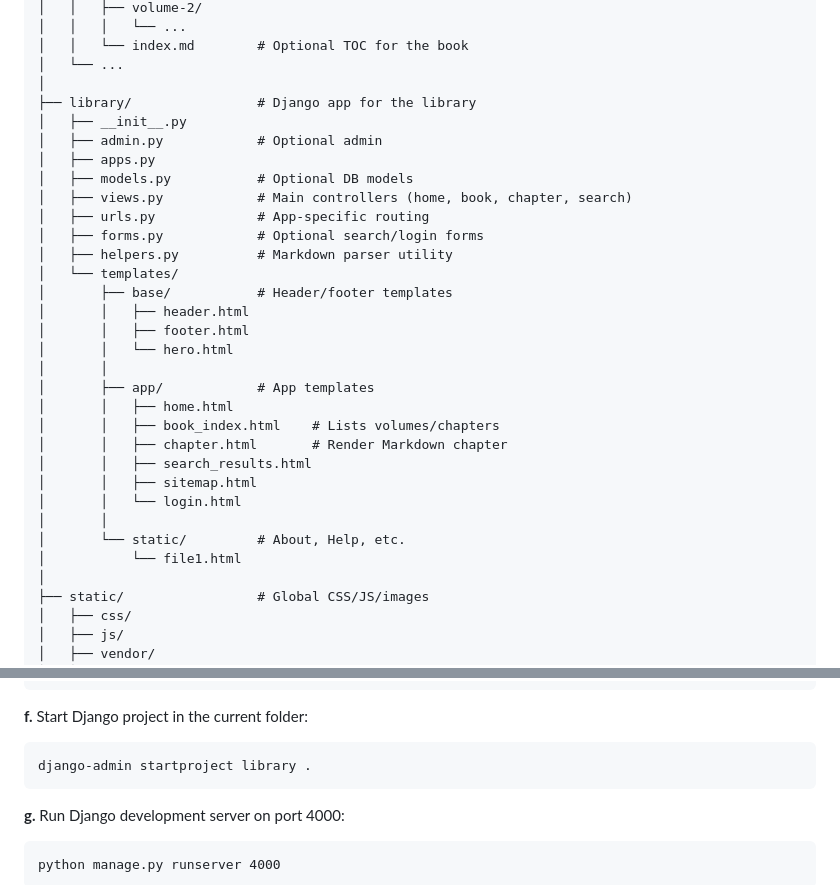
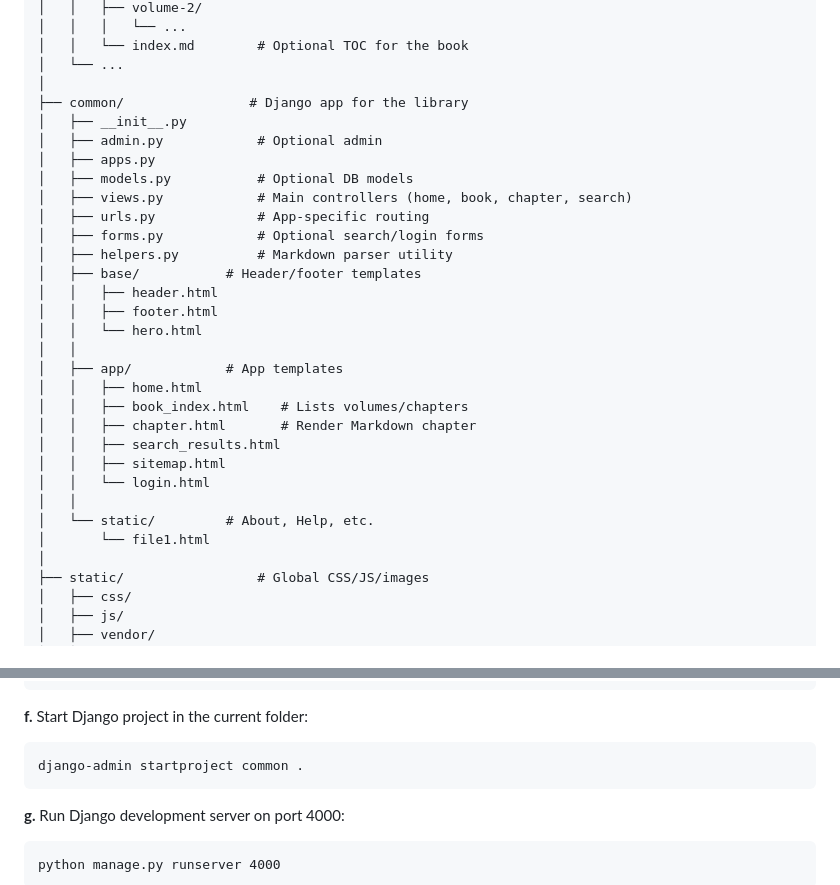
Before and after one commit to padiks/book-library-django, a Markdown page: README.md, 2 parts joined by grey strips. Drawn GitHub-style.

````diff
--- a/README.md
+++ b/README.md
@@ -23,7 +23,7 @@ This is a Django-based Book Library project. It organizes books, volumes, and ch
 │   │   └── index.md        # Optional TOC for the book
 │   └── ...
 │
-├── library/                # Django app for the library
+├── common/                # Django app for the library
 │   ├── __init__.py
 │   ├── admin.py            # Optional admin
 │   ├── apps.py
@@ -32,22 +32,21 @@ This is a Django-based Book Library project. It organizes books, volumes, and ch
 │   ├── urls.py             # App-specific routing
 │   ├── forms.py            # Optional search/login forms
 │   ├── helpers.py          # Markdown parser utility
-│   └── templates/
-│       ├── base/           # Header/footer templates
-│       │   ├── header.html
-│       │   ├── footer.html
-│       │   └── hero.html
-│       │
-│       ├── app/            # App templates
-│       │   ├── home.html
-│       │   ├── book_index.html    # Lists volumes/chapters
-│       │   ├── chapter.html       # Render Markdown chapter
-│       │   ├── search_results.html
-│       │   ├── sitemap.html
-│       │   └── login.html
-│       │
-│       └── static/         # About, Help, etc.
-│           └── file1.html
+│   ├── base/           # Header/footer templates
+│   │   ├── header.html
+│   │   ├── footer.html
+│   │   └── hero.html
+│   │
+│   ├── app/            # App templates
+│   │   ├── home.html
+│   │   ├── book_index.html    # Lists volumes/chapters
+│   │   ├── chapter.html       # Render Markdown chapter
+│   │   ├── search_results.html
+│   │   ├── sitemap.html
+│   │   └── login.html
+│   │
+│   └── static/         # About, Help, etc.
+│       └── file1.html
 │
 ├── static/                 # Global CSS/JS/images
 │   ├── css/
@@ -123,7 +122,7 @@ django-admin --version
 **f.** Start Django project in the current folder:
 
 ```
-django-admin startproject library .
+django-admin startproject common .
 ```
 
 **g.** Run Django development server on port 4000:
````
Also changed, not shown: other parts of README.md (+34 -9 lines).
